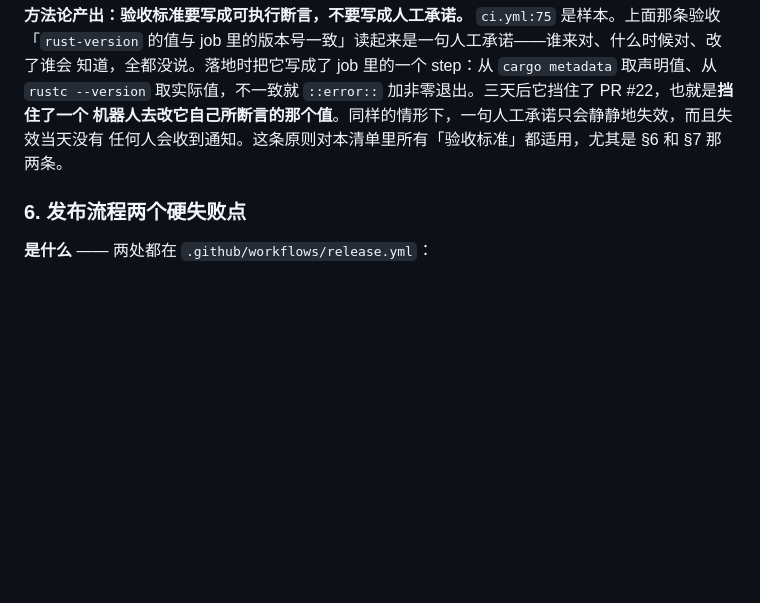
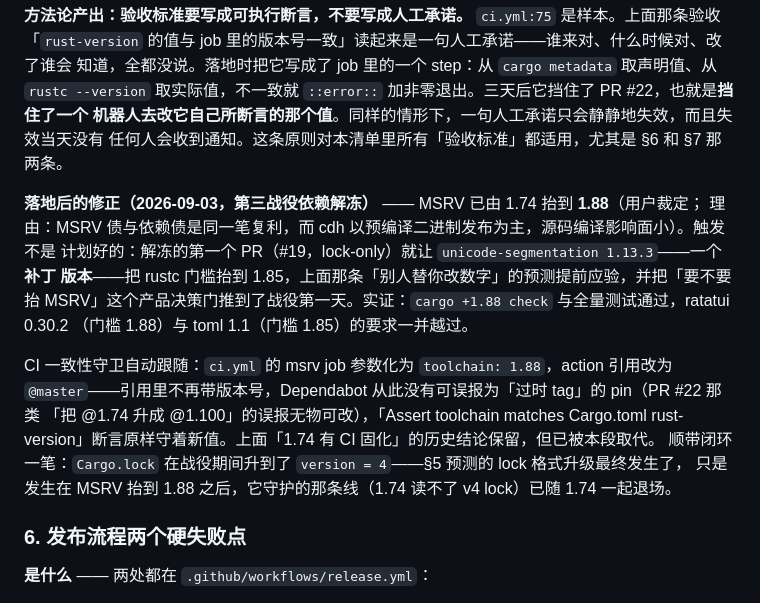
Before and after one commit to xianyudd/cdh, a Markdown page: docs/roadmap.md, the part around one of its changes. Rendered like a GitHub page; blank space fills up the shorter version.

```diff
--- a/docs/roadmap.md
+++ b/docs/roadmap.md
@@ -411,6 +411,20 @@ lock 升到 version 4 这条预测**至今没有发生**（lock 仍是 `version
 机器人去改它自己所断言的那个值**。同样的情形下，一句人工承诺只会静静地失效，而且失效当天没有
 任何人会收到通知。这条原则对本清单里所有「验收标准」都适用，尤其是 §6 和 §7 那两条。
 
+**落地后的修正（2026-09-03，第三战役依赖解冻）** —— MSRV 已由 1.74 抬到 **1.88**（用户裁定；
+理由：MSRV 债与依赖债是同一笔复利，而 cdh 以预编译二进制发布为主，源码编译影响面小）。触发不是
+计划好的：解冻的第一个 PR（#19，lock-only）就让 `unicode-segmentation 1.13.3`——一个**补丁
+版本**——把 rustc 门槛抬到 1.85，上面那条「别人替你改数字」的预测提前应验，并把「要不要抬
+MSRV」这个产品决策门推到了战役第一天。实证：`cargo +1.88 check` 与全量测试通过，ratatui 0.30.2
+（门槛 1.88）与 toml 1.1（门槛 1.85）的要求一并越过。
+
+CI 一致性守卫自动跟随：`ci.yml` 的 msrv job 参数化为 `toolchain: 1.88`，action 引用改为
+`@master`——引用里不再带版本号，Dependabot 从此没有可误报为「过时 tag」的 pin（PR #22 那类
+「把 @1.74 升成 @1.100」的误报无物可改），「Assert toolchain matches Cargo.toml
+rust-version」断言原样守着新值。上面「1.74 有 CI 固化」的历史结论保留，但已被本段取代。
+顺带闭环一笔：`Cargo.lock` 在战役期间升到了 `version = 4`——§5 预测的 lock 格式升级最终发生了，
+只是发生在 MSRV 抬到 1.88 之后，它守护的那条线（1.74 读不了 v4 lock）已随 1.74 一起退场。
+
 ### 6. 发布流程两个硬失败点
 
 **是什么** —— 两处都在 `.github/workflows/release.yml`：
```
Also changed, not shown: other parts of docs/roadmap.md (+31 -7 lines).
